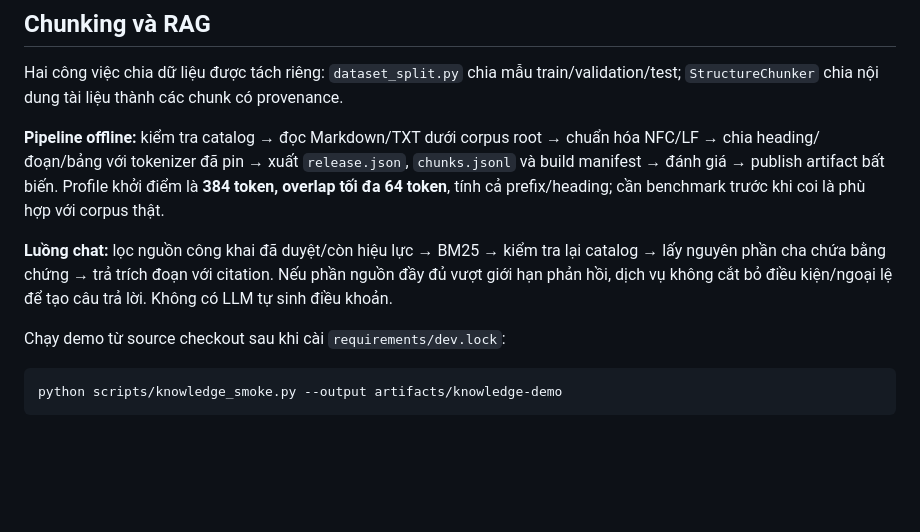
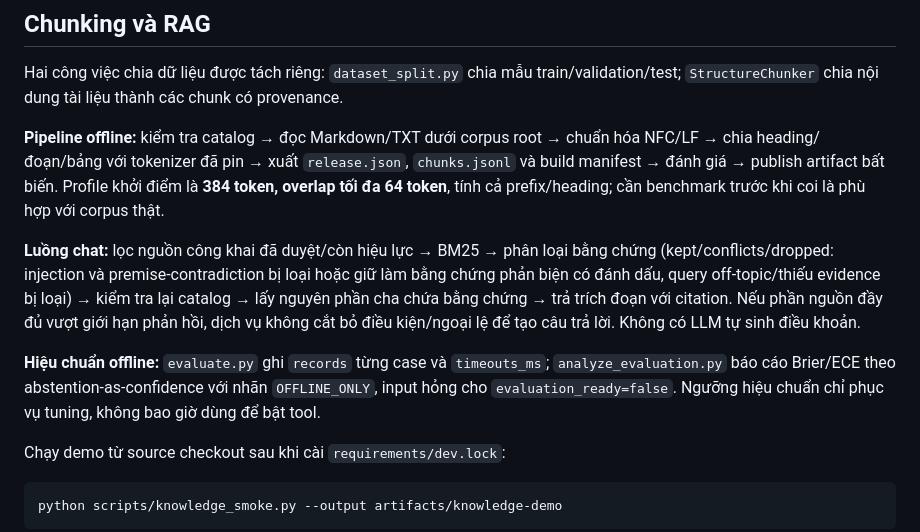
Before and after one commit to smartevent-ticketing/ai-service, a Markdown page: README.md, the part around the change. GitHub-like rendering; blank space fills up the shorter version.

Commit message:
docs: document analyze_evaluation, evidence verdicts and package layout

```diff
--- a/README.md
+++ b/README.md
@@ -262,7 +262,9 @@ Hai công việc chia dữ liệu được tách riêng: `dataset_split.py` chia
 
 **Pipeline offline:** kiểm tra catalog → đọc Markdown/TXT dưới corpus root → chuẩn hóa NFC/LF → chia heading/đoạn/bảng với tokenizer đã pin → xuất `release.json`, `chunks.jsonl` và build manifest → đánh giá → publish artifact bất biến. Profile khởi điểm là **384 token, overlap tối đa 64 token**, tính cả prefix/heading; cần benchmark trước khi coi là phù hợp với corpus thật.
 
-**Luồng chat:** lọc nguồn công khai đã duyệt/còn hiệu lực → BM25 → kiểm tra lại catalog → lấy nguyên phần cha chứa bằng chứng → trả trích đoạn với citation. Nếu phần nguồn đầy đủ vượt giới hạn phản hồi, dịch vụ không cắt bỏ điều kiện/ngoại lệ để tạo câu trả lời. Không có LLM tự sinh điều khoản.
+**Luồng chat:** lọc nguồn công khai đã duyệt/còn hiệu lực → BM25 → phân loại bằng chứng (kept/conflicts/dropped: injection và premise-contradiction bị loại hoặc giữ làm bằng chứng phản biện có đánh dấu, query off-topic/thiếu evidence bị loại) → kiểm tra lại catalog → lấy nguyên phần cha chứa bằng chứng → trả trích đoạn với citation. Nếu phần nguồn đầy đủ vượt giới hạn phản hồi, dịch vụ không cắt bỏ điều kiện/ngoại lệ để tạo câu trả lời. Không có LLM tự sinh điều khoản.
+
+**Hiệu chuẩn offline:** `evaluate.py` ghi `records` từng case và `timeouts_ms`; `analyze_evaluation.py` báo cáo Brier/ECE theo abstention-as-confidence với nhãn `OFFLINE_ONLY`, input hỏng cho `evaluation_ready=false`. Ngưỡng hiệu chuẩn chỉ phục vụ tuning, không bao giờ dùng để bật tool.
 
 Chạy demo từ source checkout sau khi cài `requirements/dev.lock`:
 
```
Also changed, not shown: docs/architecture/RAG_IMPLEMENTATION_PLAN.md (+10 -7 lines), docs/architecture/RAG_OPERATIONS.md (+24 -0 lines).
